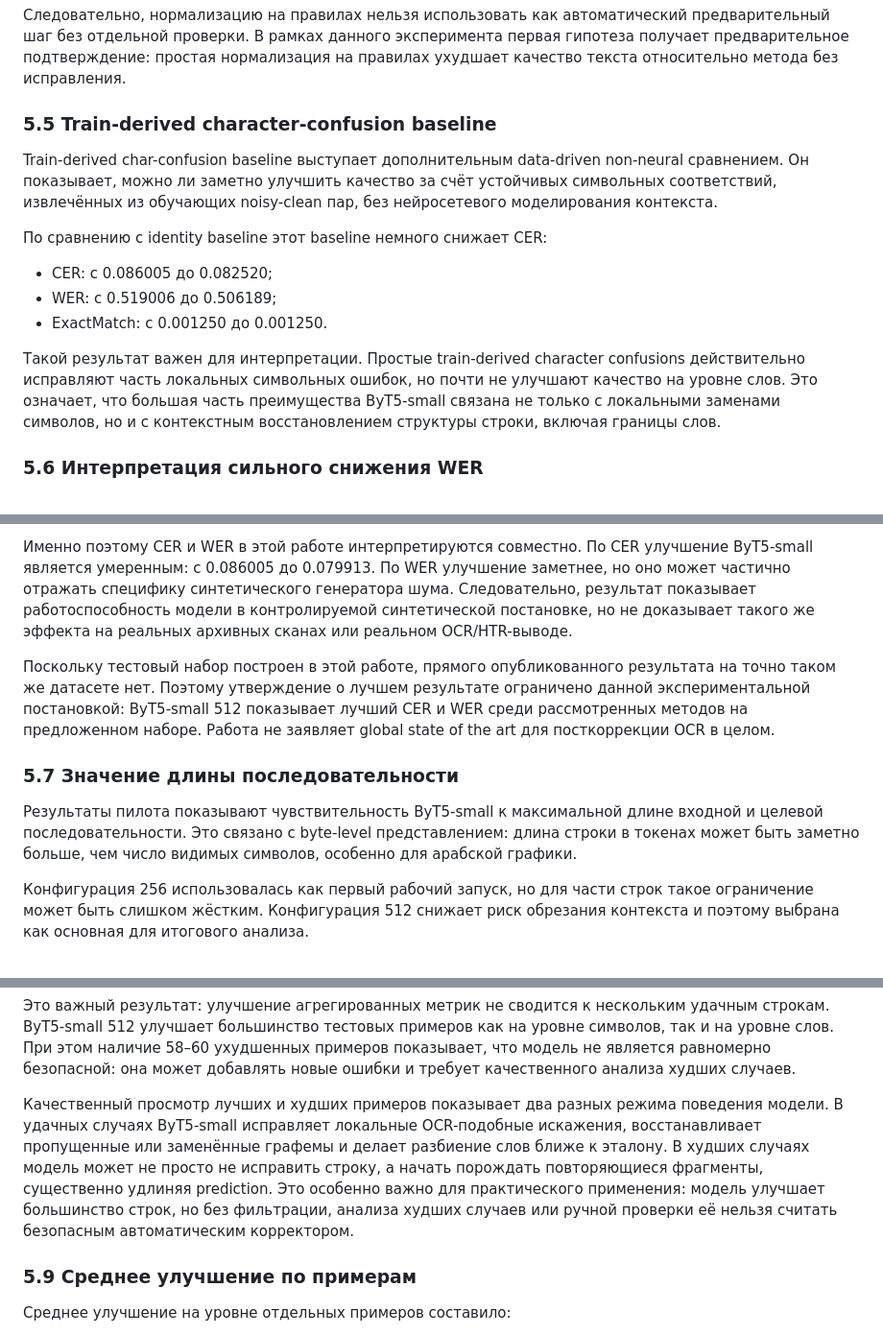
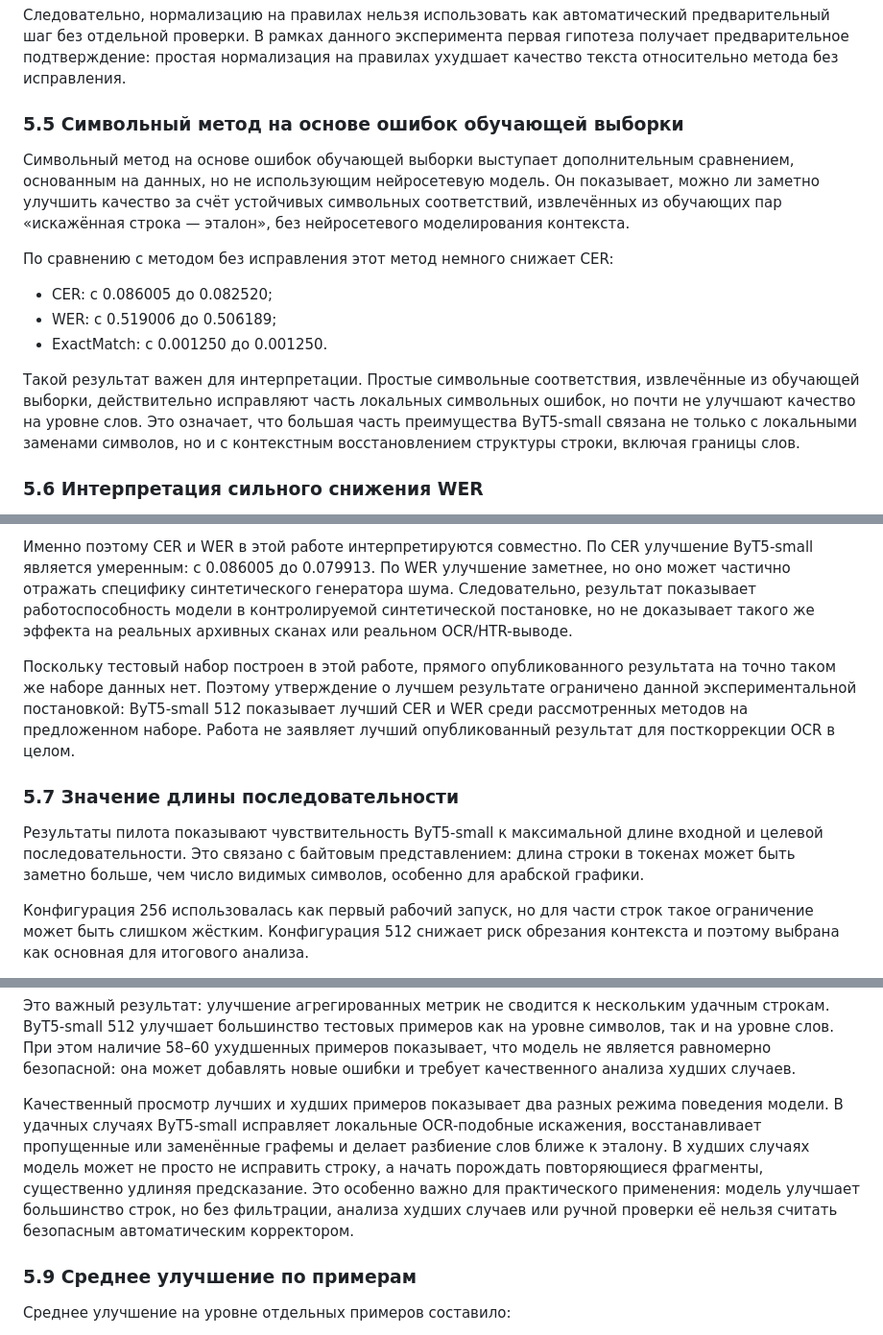
Before and after one commit to Therad445/low-resource-arabic-script-turkic-ocr, a Markdown page: docs/course_paper_final.md, 3 parts joined by grey strips. Shown at 96% size. Rendered like a GitHub page.

Commit message:
docs(paper): tighten results interpretation wording

```diff
--- a/docs/course_paper_final.md
+++ b/docs/course_paper_final.md
@@ -490,17 +490,17 @@ ByT5-small 512 превосходит метод без исправления
 
 Следовательно, нормализацию на правилах нельзя использовать как автоматический предварительный шаг без отдельной проверки. В рамках данного эксперимента первая гипотеза получает предварительное подтверждение: простая нормализация на правилах ухудшает качество текста относительно метода без исправления.
 
-### 5.5 Train-derived character-confusion baseline
+### 5.5 Символьный метод на основе ошибок обучающей выборки
 
-Train-derived char-confusion baseline выступает дополнительным data-driven non-neural сравнением. Он показывает, можно ли заметно улучшить качество за счёт устойчивых символьных соответствий, извлечённых из обучающих noisy-clean пар, без нейросетевого моделирования контекста.
+Символьный метод на основе ошибок обучающей выборки выступает дополнительным сравнением, основанным на данных, но не использующим нейросетевую модель. Он показывает, можно ли заметно улучшить качество за счёт устойчивых символьных соответствий, извлечённых из обучающих пар «искажённая строка — эталон», без нейросетевого моделирования контекста.
 
-По сравнению с identity baseline этот baseline немного снижает CER:
+По сравнению с методом без исправления этот метод немного снижает CER:
 
 - CER: с 0.086005 до 0.082520;
 - WER: с 0.519006 до 0.506189;
 - ExactMatch: с 0.001250 до 0.001250.
 
-Такой результат важен для интерпретации. Простые train-derived character confusions действительно исправляют часть локальных символьных ошибок, но почти не улучшают качество на уровне слов. Это означает, что большая часть преимущества ByT5-small связана не только с локальными заменами символов, но и с контекстным восстановлением структуры строки, включая границы слов.
+Такой результат важен для интерпретации. Простые символьные соответствия, извлечённые из обучающей выборки, действительно исправляют часть локальных символьных ошибок, но почти не улучшают качество на уровне слов. Это означает, что большая часть преимущества ByT5-small связана не только с локальными заменами символов, но и с контекстным восстановлением структуры строки, включая границы слов.
 
 ### 5.6 Интерпретация сильного снижения WER
 
@@ -510,11 +510,11 @@ Train-derived char-confusion baseline выступает дополнитель
 
 Именно поэтому CER и WER в этой работе интерпретируются совместно. По CER улучшение ByT5-small является умеренным: с 0.086005 до 0.079913. По WER улучшение заметнее, но оно может частично отражать специфику синтетического генератора шума. Следовательно, результат показывает работоспособность модели в контролируемой синтетической постановке, но не доказывает такого же эффекта на реальных архивных сканах или реальном OCR/HTR-выводе.
 
-Поскольку тестовый набор построен в этой работе, прямого опубликованного результата на точно таком же датасете нет. Поэтому утверждение о лучшем результате ограничено данной экспериментальной постановкой: ByT5-small 512 показывает лучший CER и WER среди рассмотренных методов на предложенном наборе. Работа не заявляет global state of the art для посткоррекции OCR в целом.
+Поскольку тестовый набор построен в этой работе, прямого опубликованного результата на точно таком же наборе данных нет. Поэтому утверждение о лучшем результате ограничено данной экспериментальной постановкой: ByT5-small 512 показывает лучший CER и WER среди рассмотренных методов на предложенном наборе. Работа не заявляет лучший опубликованный результат для посткоррекции OCR в целом.
 
 ### 5.7 Значение длины последовательности
 
-Результаты пилота показывают чувствительность ByT5-small к максимальной длине входной и целевой последовательности. Это связано с byte-level представлением: длина строки в токенах может быть заметно больше, чем число видимых символов, особенно для арабской графики.
+Результаты пилота показывают чувствительность ByT5-small к максимальной длине входной и целевой последовательности. Это связано с байтовым представлением: длина строки в токенах может быть заметно больше, чем число видимых символов, особенно для арабской графики.
 
 Конфигурация 256 использовалась как первый рабочий запуск, но для части строк такое ограничение может быть слишком жёстким. Конфигурация 512 снижает риск обрезания контекста и поэтому выбрана как основная для итогового анализа.
 
@@ -535,7 +535,7 @@ Train-derived char-confusion baseline выступает дополнитель
 
 Это важный результат: улучшение агрегированных метрик не сводится к нескольким удачным строкам. ByT5-small 512 улучшает большинство тестовых примеров как на уровне символов, так и на уровне слов. При этом наличие 58–60 ухудшенных примеров показывает, что модель не является равномерно безопасной: она может добавлять новые ошибки и требует качественного анализа худших случаев.
 
-Качественный просмотр лучших и худших примеров показывает два разных режима поведения модели. В удачных случаях ByT5-small исправляет локальные OCR-подобные искажения, восстанавливает пропущенные или заменённые графемы и делает разбиение слов ближе к эталону. В худших случаях модель может не просто не исправить строку, а начать порождать повторяющиеся фрагменты, существенно удлиняя prediction. Это особенно важно для практического применения: модель улучшает большинство строк, но без фильтрации, анализа худших случаев или ручной проверки её нельзя считать безопасным автоматическим корректором.
+Качественный просмотр лучших и худших примеров показывает два разных режима поведения модели. В удачных случаях ByT5-small исправляет локальные OCR-подобные искажения, восстанавливает пропущенные или заменённые графемы и делает разбиение слов ближе к эталону. В худших случаях модель может не просто не исправить строку, а начать порождать повторяющиеся фрагменты, существенно удлиняя предсказание. Это особенно важно для практического применения: модель улучшает большинство строк, но без фильтрации, анализа худших случаев или ручной проверки её нельзя считать безопасным автоматическим корректором.
 
 ### 5.9 Среднее улучшение по примерам
 
```
Also changed, not shown: other parts of docs/course_paper_final.md (+1 -1 lines), docs/course_paper_hse_export.md (+8 -8 lines).
